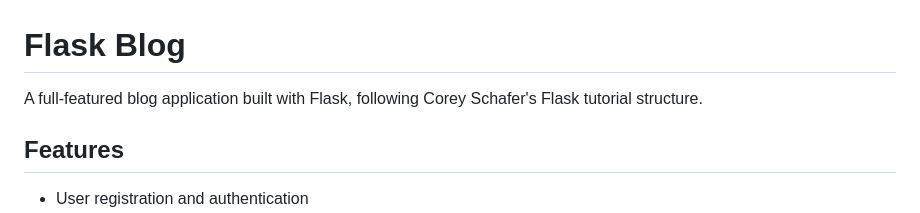
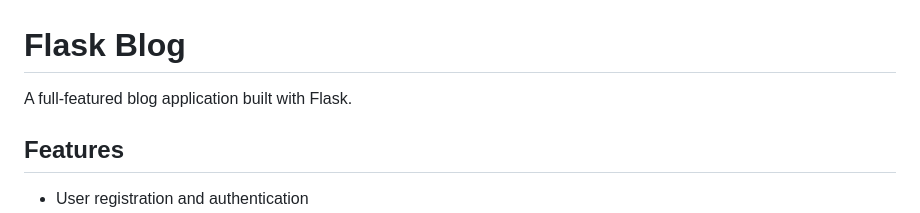
Before and after one commit to mm6-devops/Blog-Application-In-Flask, a Markdown page: README.md, the part around the change. GitHub-like rendering.

Commit message:
Simplify README description
Removed reference to Corey Schafer's tutorial from the README.

```diff
--- a/README.md
+++ b/README.md
@@ -1,6 +1,6 @@
 # Flask Blog
 
-A full-featured blog application built with Flask, following Corey Schafer's Flask tutorial structure.
+A full-featured blog application built with Flask.
 
 ## Features
 
```
